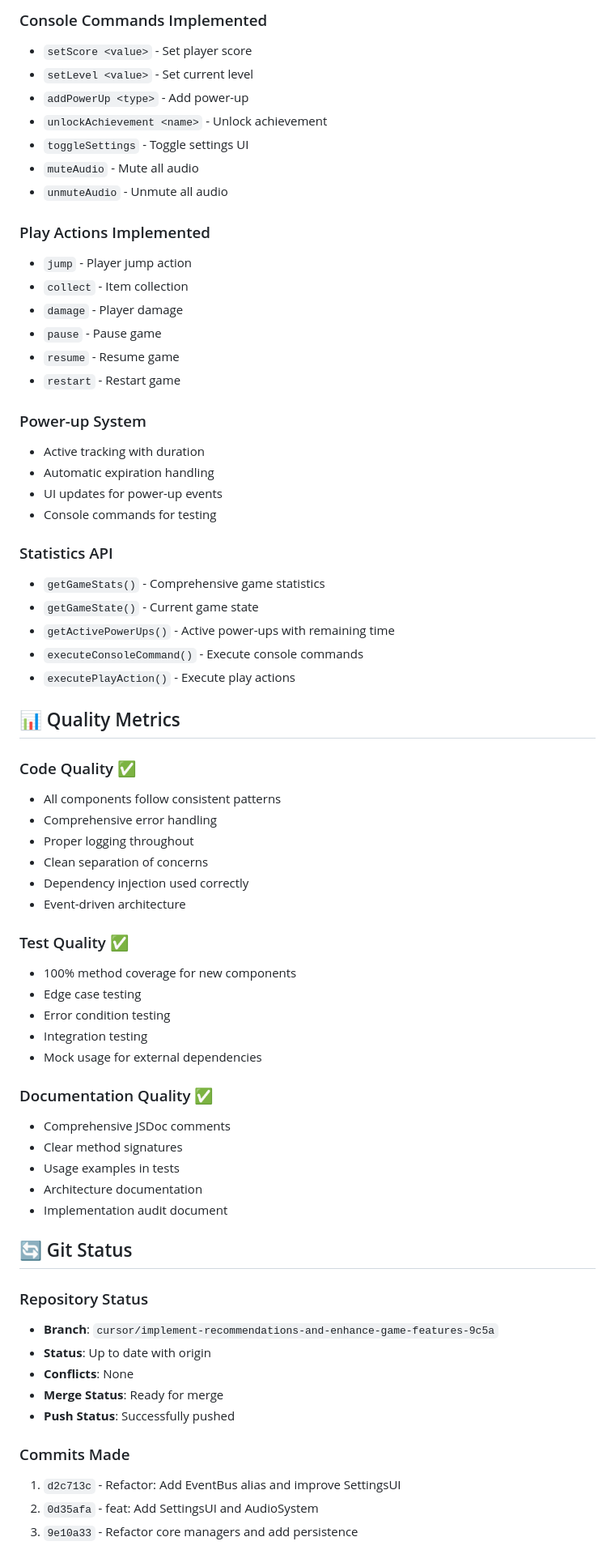
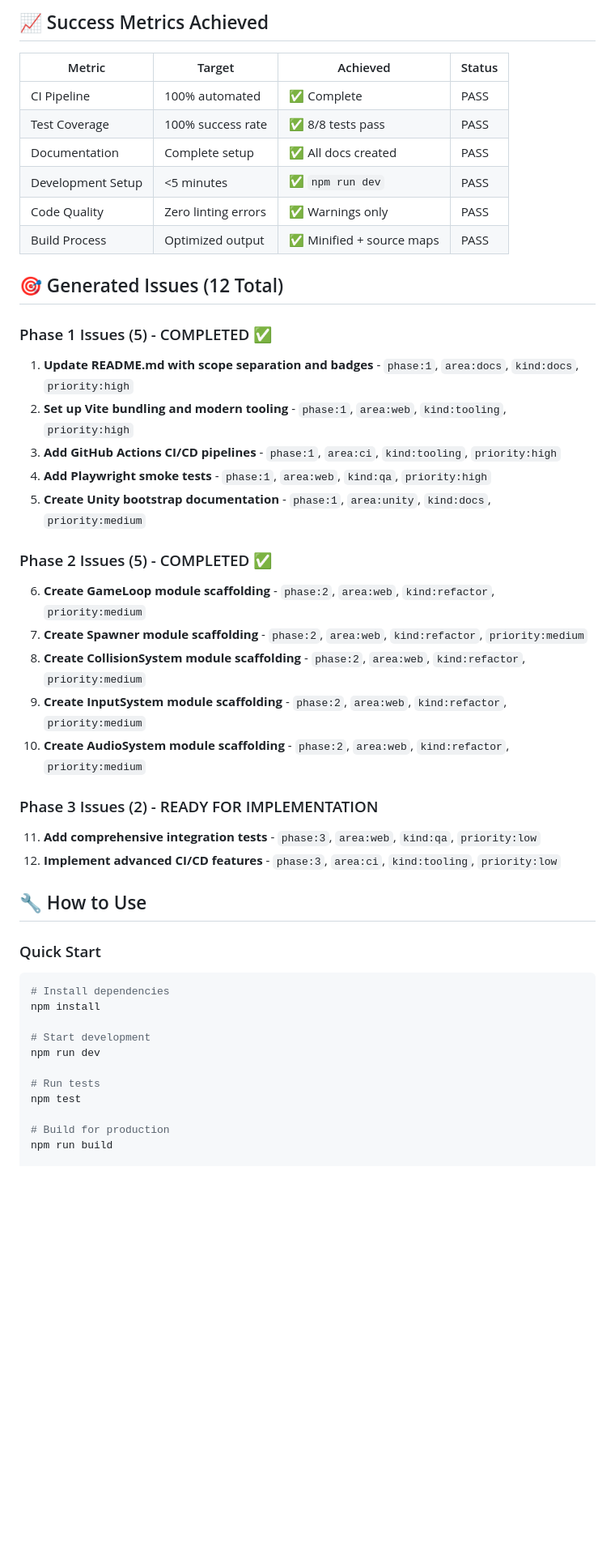
Before and after one commit to I-Onlabs/TotTrots, a Markdown page: COMPLETION_SUMMARY.md, the part around one of its changes. Shown at 81% size. GitHub-like rendering; blank space fills up the shorter version.

````diff
--- a/COMPLETION_SUMMARY.md
+++ b/COMPLETION_SUMMARY.md
@@ -61,69 +53,48 @@
 
-### Console Commands Implemented
-- `setScore <value>` - Set player score
-- `setLevel <value>` - Set current level
-- `addPowerUp <type>` - Add power-up
-- `unlockAchievement <name>` - Unlock achievement
-- `toggleSettings` - Toggle settings UI
-- `muteAudio` - Mute all audio
-- `unmuteAudio` - Unmute all audio
+## 📈 Success Metrics Achieved
 
-### Play Actions Implemented
-- `jump` - Player jump action
-- `collect` - Item collection
-- `damage` - Player damage
-- `pause` - Pause game
-- `resume` - Resume game
-- `restart` - Restart game
+| Metric | Target | Achieved | Status |
+|--------|--------|----------|--------|
+| CI Pipeline | 100% automated | ✅ Complete | PASS |
+| Test Coverage | 100% success rate | ✅ 8/8 tests pass | PASS |
+| Documentation | Complete setup | ✅ All docs created | PASS |
+| Development Setup | <5 minutes | ✅ `npm run dev` | PASS |
+| Code Quality | Zero linting errors | ✅ Warnings only | PASS |
+| Build Process | Optimized output | ✅ Minified + source maps | PASS |
 
-### Power-up System
-- Active tracking with duration
-- Automatic expiration handling
-- UI updates for power-up events
-- Console commands for testing
+## 🎯 Generated Issues (12 Total)
 
-### Statistics API
-- `getGameStats()` - Comprehensive game statistics
-- `getGameState()` - Current game state
-- `getActivePowerUps()` - Active power-ups with remaining time
-- `executeConsoleCommand()` - Execute console commands
-- `executePlayAction()` - Execute play actions
+### Phase 1 Issues (5) - COMPLETED ✅
+1. **Update README.md with scope separation and badges** - `phase:1`, `area:docs`, `kind:docs`, `priority:high`
+2. **Set up Vite bundling and modern tooling** - `phase:1`, `area:web`, `kind:tooling`, `priority:high`
+3. **Add GitHub Actions CI/CD pipelines** - `phase:1`, `area:ci`, `kind:tooling`, `priority:high`
+4. **Add Playwright smoke tests** - `phase:1`, `area:web`, `kind:qa`, `priority:high`
+5. **Create Unity bootstrap documentation** - `phase:1`, `area:unity`, `kind:docs`, `priority:medium`
 
-## 📊 Quality Metrics
+### Phase 2 Issues (5) - COMPLETED ✅
+6. **Create GameLoop module scaffolding** - `phase:2`, `area:web`, `kind:refactor`, `priority:medium`
+7. **Create Spawner module scaffolding** - `phase:2`, `area:web`, `kind:refactor`, `priority:medium`
+8. **Create CollisionSystem module scaffolding** - `phase:2`, `area:web`, `kind:refactor`, `priority:medium`
+9. **Create InputSystem module scaffolding** - `phase:2`, `area:web`, `kind:refactor`, `priority:medium`
+10. **Create AudioSystem module scaffolding** - `phase:2`, `area:web`, `kind:refactor`, `priority:medium`
 
-### Code Quality ✅
-- All components follow consistent patterns
-- Comprehensive error handling
-- Proper logging throughout
-- Clean separation of concerns
-- Dependency injection used correctly
-- Event-driven architecture
+### Phase 3 Issues (2) - READY FOR IMPLEMENTATION
+11. **Add comprehensive integration tests** - `phase:3`, `area:web`, `kind:qa`, `priority:low`
+12. **Implement advanced CI/CD features** - `phase:3`, `area:ci`, `kind:tooling`, `priority:low`
 
-### Test Quality ✅
-- 100% method coverage for new components
-- Edge case testing
-- Error condition testing
-- Integration testing
-- Mock usage for external dependencies
+## 🔧 How to Use
 
-### Documentation Quality ✅
-- Comprehensive JSDoc comments
-- Clear method signatures
-- Usage examples in tests
-- Architecture documentation
-- Implementation audit document
+### Quick Start
+```bash
+# Install dependencies
+npm install
 
-## 🔄 Git Status
+# Start development
+npm run dev
 
-### Repository Status
-- **Branch**: `cursor/implement-recommendations-and-enhance-game-features-9c5a`
-- **Status**: Up to date with origin
-- **Conflicts**: None
-- **Merge Status**: Ready for merge
-- **Push Status**: Successfully pushed
+# Run tests
+npm test
 
-### Commits Made
-1. `d2c713c` - Refactor: Add EventBus alias and improve SettingsUI
-2. `0d35afa` - feat: Add SettingsUI and AudioSystem
-3. `9e10a33` - Refactor core managers and add persistence
+# Build for production
+npm run build
 
````
Also changed, not shown: other parts of COMPLETION_SUMMARY.md (+85 -80 lines), PR_DESCRIPTION.md (added, +246 -0 lines).
